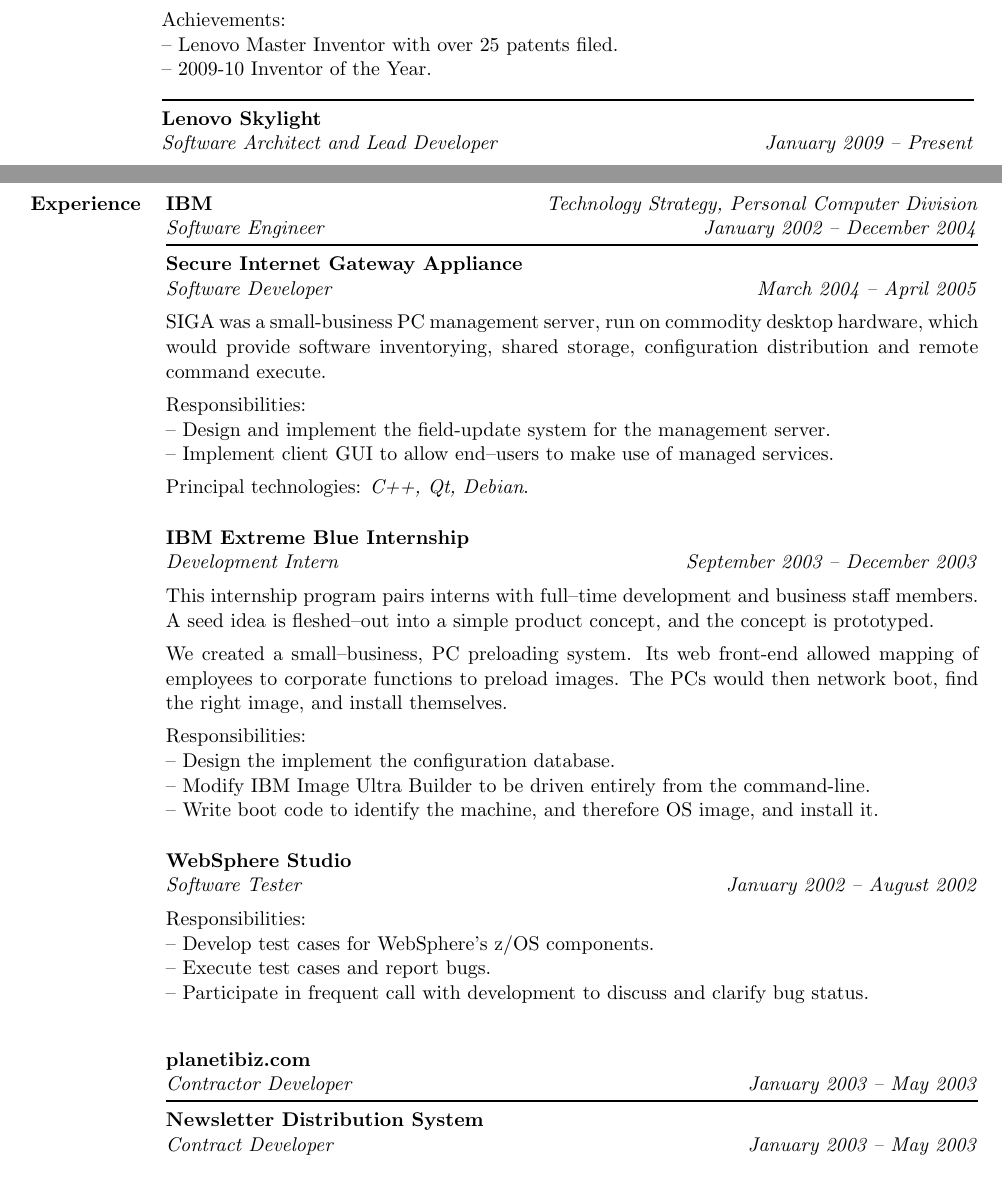
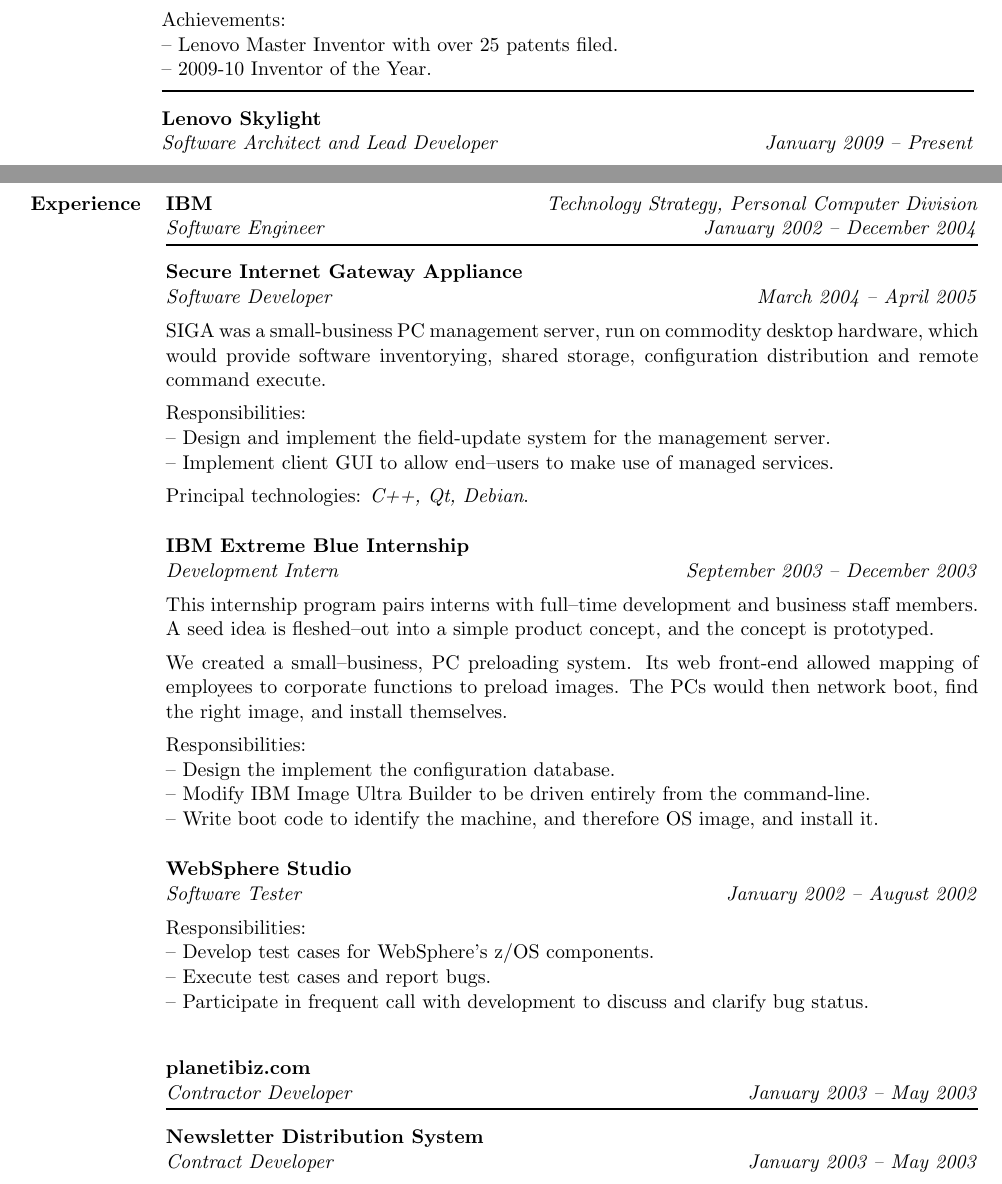
Before and after one commit to jtdubs/resume, a LaTeX CV (resume.tex): two parts of pages 1 and 2 of 2, joined at a grey line, cut so that both start at the same text. Compiled offline with pdfLaTeX.

Commit message:
tweak rule positions

```diff
--- a/resume.tex
+++ b/resume.tex
@@ -17,7 +17,7 @@
             Achievements: \\
             -- Lenovo Master Inventor with over 25 patents filed. \\
             -- 2009-10 Inventor of the Year. \\
-            \rule{\textwidth}{1pt}
+            \rule[1ex]{\textwidth}{1pt}
             \begin{block}
                 \heading {Lenovo Skylight} {Software Architect and Lead Developer}
                          { }               {January 2009 -- Present}
@@ -78,7 +78,7 @@
         \begin{category}{Experience}
             \heading {IBM}                                             {Software Engineer}
                      {Technology Strategy, Personal Computer Division} {January 2002 -- December 2004}
-            \rule{\textwidth}{1pt}
+            \rule[1ex]{\textwidth}{1pt}
             \begin{block}
                 \heading {Secure Internet Gateway Appliance} {Software Developer}
                          { }                                 {March 2004 -- April 2005}
@@ -124,7 +124,7 @@
             \end{block}
             \heading {planetibiz.com} {Contractor Developer}
                      {}               {January 2003 -- May 2003}
-            \rule{\textwidth}{1pt}
+            \rule[1ex]{\textwidth}{1pt}
             \begin{block}
                 \heading {Newsletter Distribution System} {Contract Developer}
                          { }                              {January 2003 -- May 2003}
```
